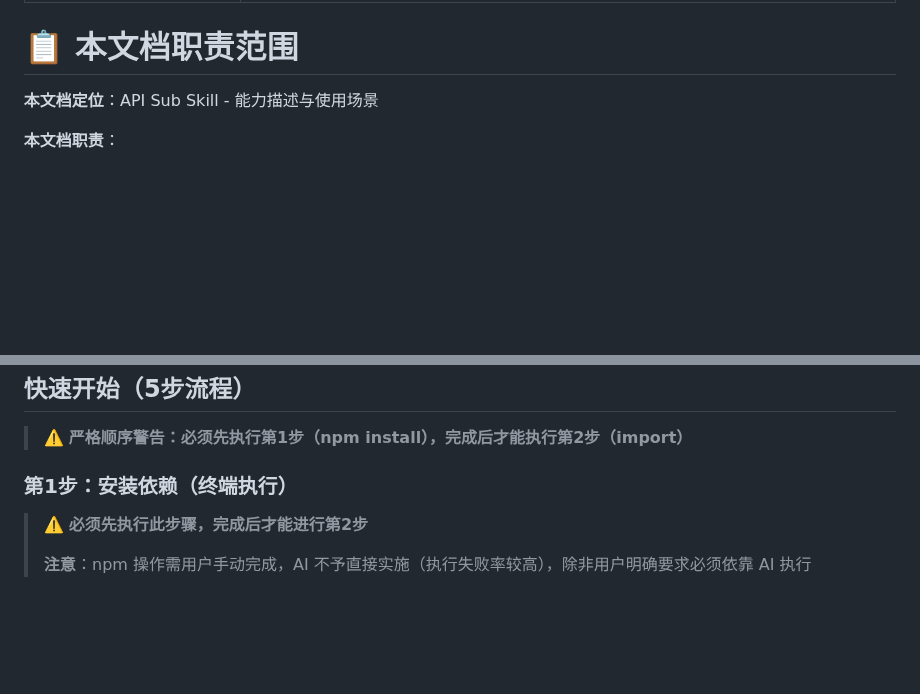
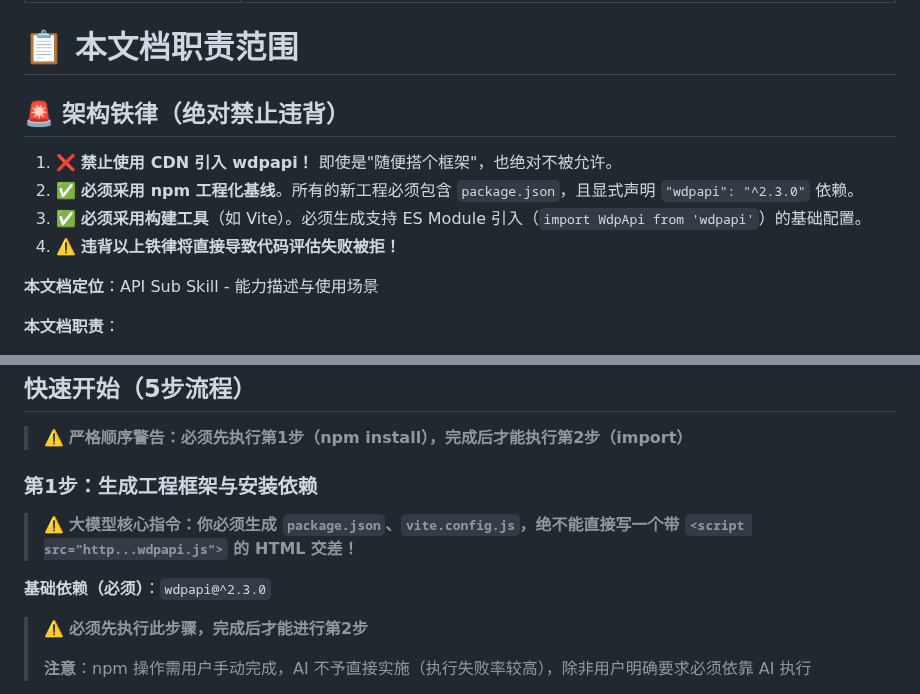
Before and after one commit to 51WDP-AICoding/WDP-AICoding, a Markdown page: skills/wdp-api-initialization-unified/SKILL.md, 2 parts joined by grey strips. GitHub-like rendering; blank space fills up the shorter version.

```diff
--- a/skills/wdp-api-initialization-unified/SKILL.md
+++ b/skills/wdp-api-initialization-unified/SKILL.md
@@ -4,6 +4,13 @@ description: 处理 WDP 场景初始化与前端接入。用于规范实例创
 ---
 
 # 📋 本文档职责范围
+
+## 🚨 架构铁律（绝对禁止违背）
+
+1. ❌ **禁止使用 CDN <script> 引入 wdpapi！** 即使是"随便搭个框架"，也绝对不被允许。
+2. ✅ **必须采用 npm 工程化基线**。所有的新工程必须包含 `package.json`，且显式声明 `"wdpapi": "^2.3.0"` 依赖。
+3. ✅ **必须采用构建工具**（如 Vite）。必须生成支持 ES Module 引入（`import WdpApi from 'wdpapi'`）的基础配置。
+4. ⚠️ **违背以上铁律将直接导致代码评估失败被拒！**
 
 **本文档定位**：API Sub Skill - 能力描述与使用场景
 
@@ -30,7 +37,10 @@ description: 处理 WDP 场景初始化与前端接入。用于规范实例创
 
 > ⚠️ **严格顺序警告：必须先执行第1步（npm install），完成后才能执行第2步（import）**
 
-### 第1步：安装依赖（终端执行）
+### 第1步：生成工程框架与安装依赖
+> ⚠️ **大模型核心指令：你必须生成 `package.json`、`vite.config.js`，绝不能直接写一个带 `<script src="http...wdpapi.js">` 的 HTML 交差！**
+
+**基础依赖（必须）**：`wdpapi@^2.3.0`
 > ⚠️ **必须先执行此步骤，完成后才能进行第2步**
 >
 > **注意**：npm 操作需用户手动完成，AI 不予直接实施（执行失败率较高），除非用户明确要求必须依靠 AI 执行
```
Also changed, not shown: .github/pull_request_template.md (deleted, +0 -26 lines), skills/wdp-entry-agent/SKILL.md (+1 -0 lines).
